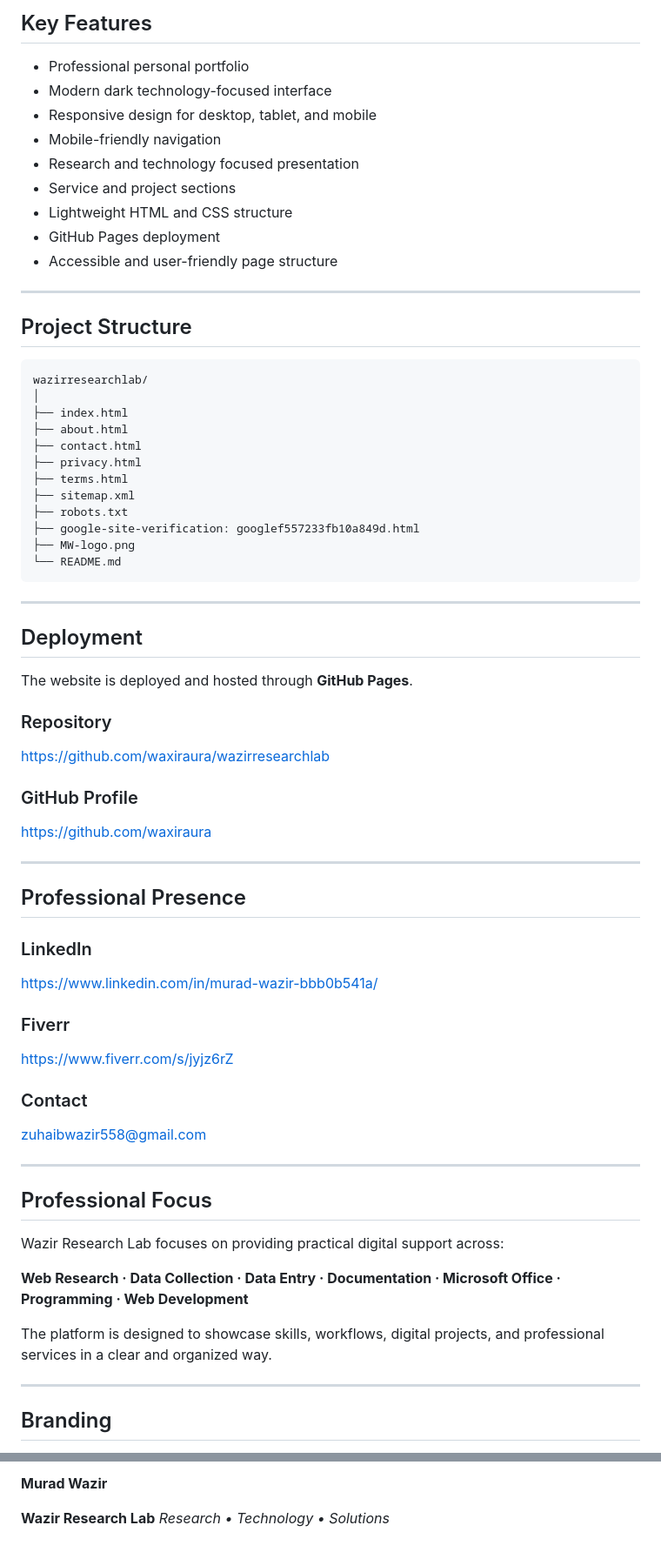
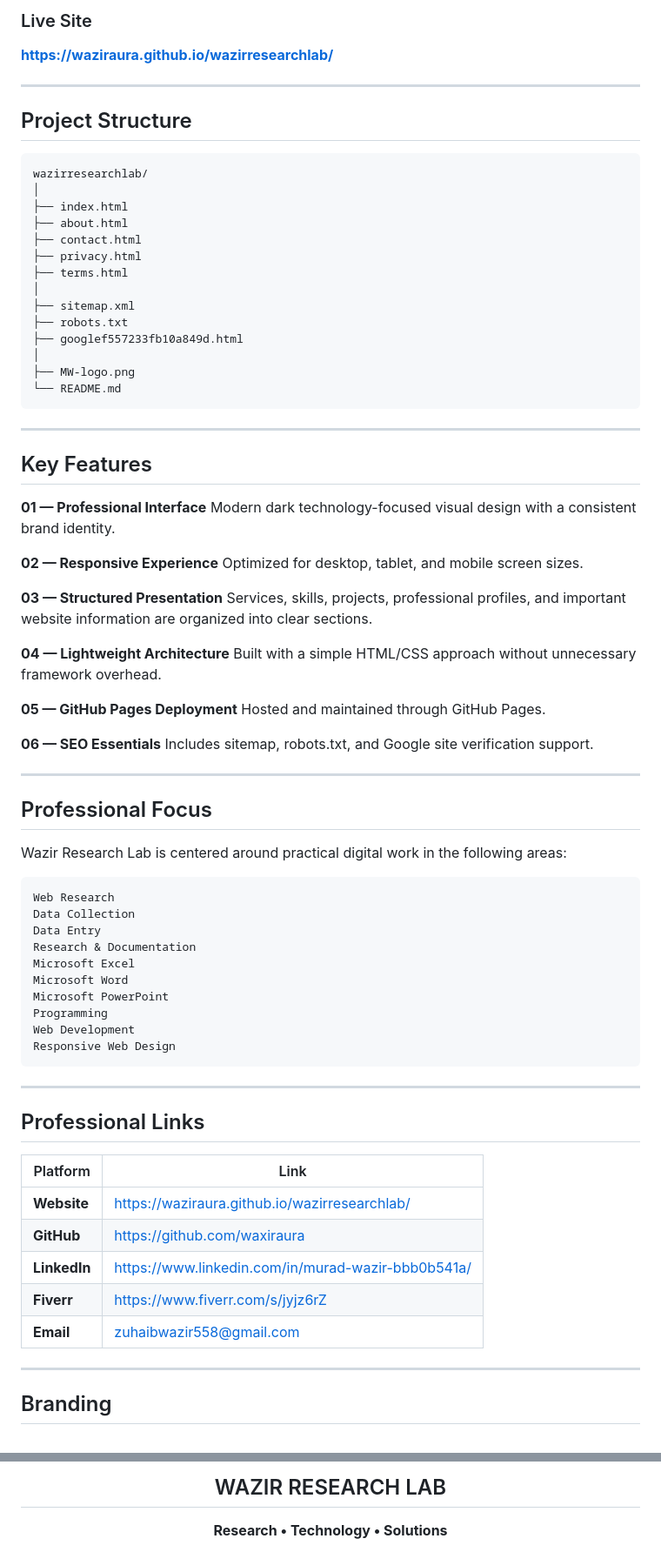
Before and after one commit to waxiraura/wazirresearchlab, a Markdown page: README.md, 2 parts joined by grey strips. Shown at 87% size. Drawn GitHub-style.

````diff
--- a/README.md
+++ b/README.md
@@ -75,15 +66,7 @@ The website is built using lightweight and widely supported web technologies:
 
-## Key Features
+### Live Site
 
-* Professional personal portfolio
-* Modern dark technology-focused interface
-* Responsive design for desktop, tablet, and mobile
-* Mobile-friendly navigation
-* Research and technology focused presentation
-* Service and project sections
-* Lightweight HTML and CSS structure
-* GitHub Pages deployment
-* Accessible and user-friendly page structure
+**https://waziraura.github.io/wazirresearchlab/**
 
 ---
 
@@ -97,52 +80,67 @@ wazirresearchlab/
 ├── contact.html
 ├── privacy.html
 ├── terms.html
+│
 ├── sitemap.xml
 ├── robots.txt
-├── google-site-verification: googlef557233fb10a849d.html
+├── googlef557233fb10a849d.html
+│
 ├── MW-logo.png
 └── README.md
 ```
 
 ---
 
-## Deployment
+## Key Features
 
-The website is deployed and hosted through **GitHub Pages**.
+**01 — Professional Interface**
+Modern dark technology-focused visual design with a consistent brand identity.
 
-### Repository
+**02 — Responsive Experience**
+Optimized for desktop, tablet, and mobile screen sizes.
 
-https://github.com/waxiraura/wazirresearchlab
+**03 — Structured Presentation**
+Services, skills, projects, professional profiles, and important website information are organized into clear sections.
 
-### GitHub Profile
+**04 — Lightweight Architecture**
+Built with a simple HTML/CSS approach without unnecessary framework overhead.
 
-https://github.com/waxiraura
+**05 — GitHub Pages Deployment**
+Hosted and maintained through GitHub Pages.
 
----
-
-## Professional Presence
-
-### LinkedIn
-
-https://www.linkedin.com/in/murad-wazir-bbb0b541a/
-
-### Fiverr
-
-https://www.fiverr.com/s/jyjz6rZ
-
-### Contact
-
-[zuhaibwazir558@gmail.com](mailto:zuhaibwazir558@gmail.com)
+**06 — SEO Essentials**
+Includes sitemap, robots.txt, and Google site verification support.
 
 ---
 
 ## Professional Focus
 
-Wazir Research Lab focuses on providing practical digital support across:
+Wazir Research Lab is centered around practical digital work in the following areas:
 
-**Web Research · Data Collection · Data Entry · Documentation · Microsoft Office · Programming · Web Development**
+```text
+Web Research
+Data Collection
+Data Entry
+Research & Documentation
+Microsoft Excel
+Microsoft Word
+Microsoft PowerPoint
+Programming
+Web Development
+Responsive Web Design
+```
 
-The platform is designed to showcase skills, workflows, digital projects, and professional services in a clear and organized way.
+---
+
+## Professional Links
+
+| Platform     | Link                                                        |
+| ------------ | ----------------------------------------------------------- |
+| **Website**  | https://waziraura.github.io/wazirresearchlab/               |
+| **GitHub**   | https://github.com/waxiraura                                |
+| **LinkedIn** | https://www.linkedin.com/in/murad-wazir-bbb0b541a/          |
+| **Fiverr**   | https://www.fiverr.com/s/jyjz6rZ                            |
+| **Email**    | [zuhaibwazir558@gmail.com](mailto:zuhaibwazir558@gmail.com) |
 
 ---
 
@@ -170,6 +182,5 @@ Third-party trademarks, services, and referenced platforms remain the property o
 
-**Murad Wazir**
+## WAZIR RESEARCH LAB
 
-**Wazir Research Lab**
-*Research • Technology • Solutions*
+**Research • Technology • Solutions**
 
````
Also changed, not shown: other parts of README.md (+63 -51 lines).
